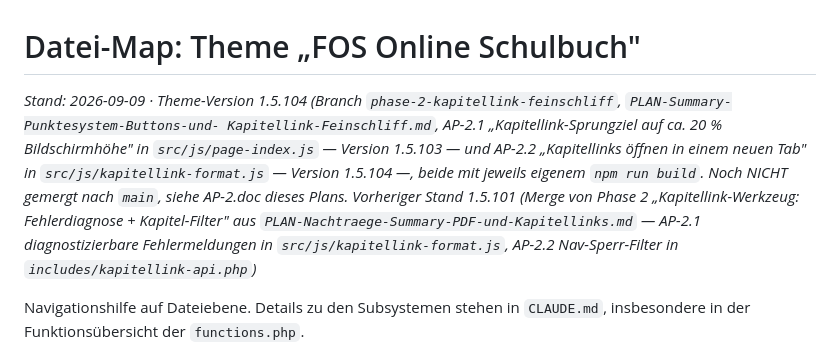
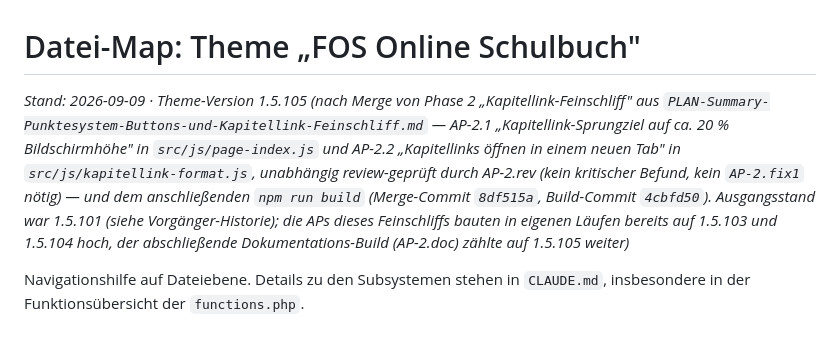
Before and after one commit to Cyric25/FOS_Skripten_Website_Design, a Markdown page: reference_file_map.md, the part around the change. Rendered like a GitHub page.

Commit message:
AP-2.doc: Stand-Zeile in reference_file_map.md auf Theme-Version 1.5.105 nachgezogen
Co-Authored-By: Claude Sonnet 5 <noreply@anthropic.com>

```diff
--- a/reference_file_map.md
+++ b/reference_file_map.md
@@ -1,16 +1,17 @@
 # Datei-Map: Theme „FOS Online Schulbuch"
 
-_Stand: 2026-09-09 · Theme-Version 1.5.104 (Branch
-`phase-2-kapitellink-feinschliff`, `PLAN-Summary-Punktesystem-Buttons-und-
-Kapitellink-Feinschliff.md`, AP-2.1 „Kapitellink-Sprungziel auf ca. 20 %
-Bildschirmhöhe" in `src/js/page-index.js` — Version 1.5.103 — und AP-2.2
-„Kapitellinks öffnen in einem neuen Tab" in `src/js/kapitellink-format.js`
-— Version 1.5.104 —, beide mit jeweils eigenem `npm run build`. Noch NICHT
-gemergt nach `main`, siehe AP-2.doc dieses Plans. Vorheriger Stand 1.5.101
-(Merge von Phase 2 „Kapitellink-Werkzeug: Fehlerdiagnose + Kapitel-Filter"
-aus `PLAN-Nachtraege-Summary-PDF-und-Kapitellinks.md` — AP-2.1
-diagnostizierbare Fehlermeldungen in `src/js/kapitellink-format.js`, AP-2.2
-Nav-Sperr-Filter in `includes/kapitellink-api.php`)_
+_Stand: 2026-09-09 · Theme-Version 1.5.105 (nach Merge von Phase 2
+„Kapitellink-Feinschliff" aus
+`PLAN-Summary-Punktesystem-Buttons-und-Kapitellink-Feinschliff.md` —
+AP-2.1 „Kapitellink-Sprungziel auf ca. 20 % Bildschirmhöhe" in
+`src/js/page-index.js` und AP-2.2 „Kapitellinks öffnen in einem neuen Tab"
+in `src/js/kapitellink-format.js`, unabhängig review-geprüft durch AP-2.rev
+(kein kritischer Befund, kein `AP-2.fix1` nötig) — und dem anschließenden
+`npm run build` (Merge-Commit `8df515a`, Build-Commit `4cbfd50`).
+Ausgangsstand war 1.5.101 (siehe Vorgänger-Historie); die APs dieses
+Feinschliffs bauten in eigenen Läufen bereits auf 1.5.103 und 1.5.104 hoch,
+der abschließende Dokumentations-Build (AP-2.doc) zählte auf 1.5.105
+weiter)_
 
 Navigationshilfe auf Dateiebene. Details zu den Subsystemen stehen in
 `CLAUDE.md`, insbesondere in der Funktionsübersicht der `functions.php`.
```
